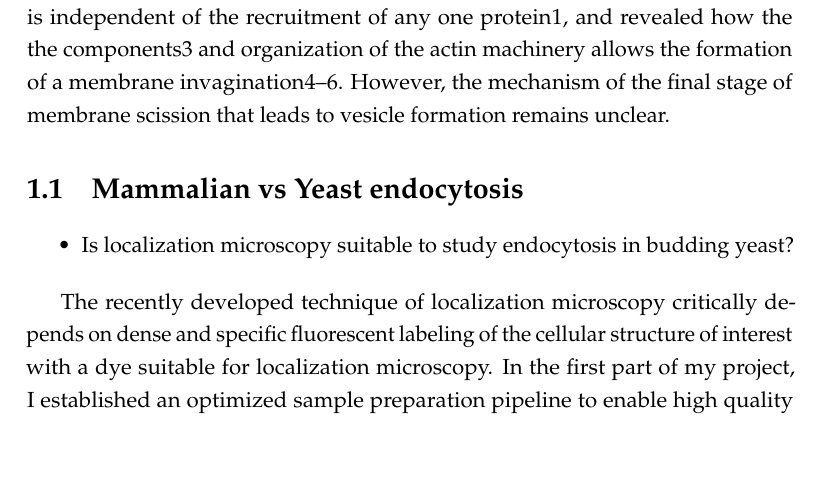
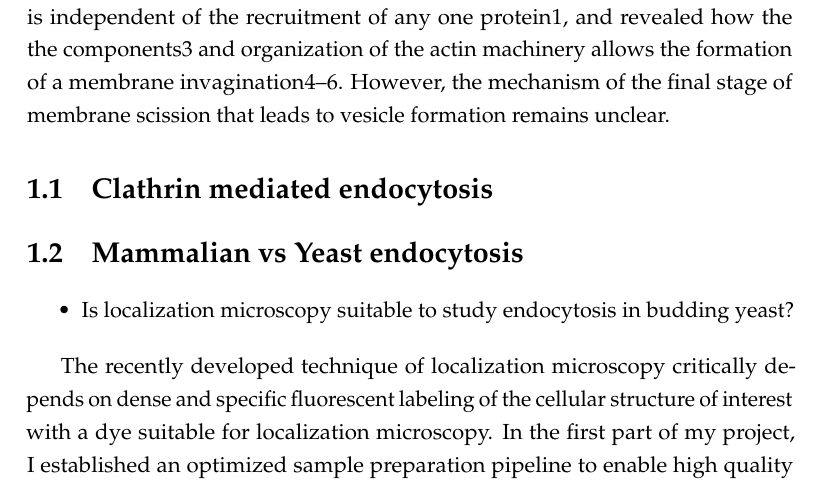
Before and after one commit to deepikaamenon/thesis_2021, a LaTeX thesis (main.tex, which reads Chapters/Intro.tex): part of page 17 of 23, cut so that both start at the same text, the shorter picture padded with empty space. Compiled offline with pdfLaTeX.

Commit message:
txs auto checkin

```diff
--- a/Chapters/Intro.tex
+++ b/Chapters/Intro.tex
@@ -4,6 +4,8 @@
 
 Endocytosis is an ancient pathway that has likely contributed to the evolution of cellular diversity and specificity, allowing organization of signaling pathways, and plasma membrane homeostasis and composition. Of the many endocytic pathways, Clathrin-mediated endocytosis (CME) is universal among eukaryotes, and the only one in S.cerevisiae. CME in yeast involves the recruitment, interaction, and disassembly of over fifty proteins. This process involves a flexible initiation phase that establishes endocytic sites and selects cargo1, then a very stereotypic sequence of events nucleates actin, organizes the actin network, invaginates a membrane tube, and finally severs the membrane to produce cargo-filled vesicles2. Work on yeast has shown that the initiation of endocytic sites is independent of the recruitment of any one protein1, and revealed how the the components3 and organization of the actin machinery allows the formation of a membrane invagination4–6. However, the mechanism of the final stage of membrane scission that leads to vesicle formation remains unclear.
 
+
+	\section{Clathrin mediated endocytosis}
 	\section{Mammalian vs Yeast endocytosis}
 
 
```
